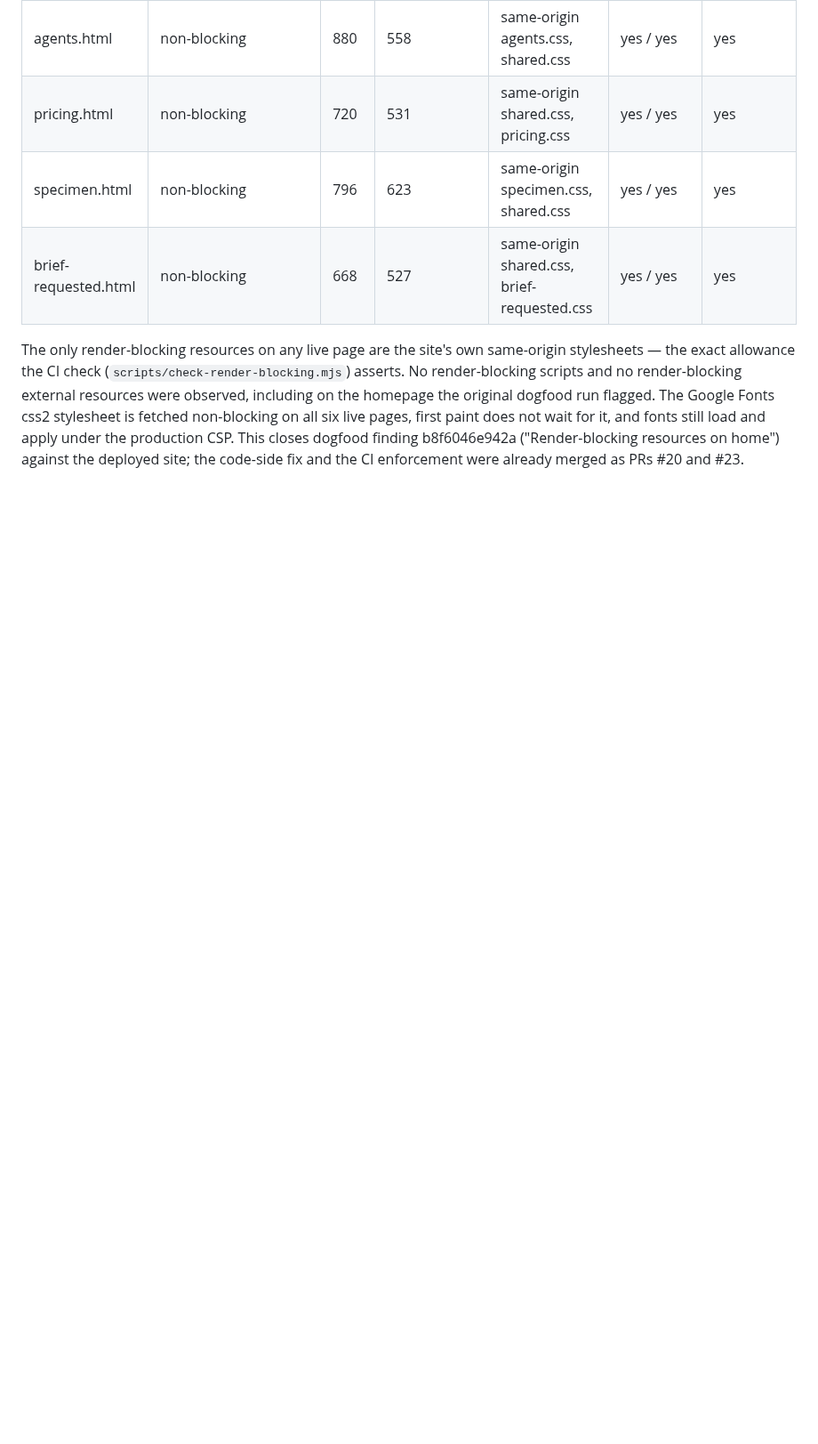
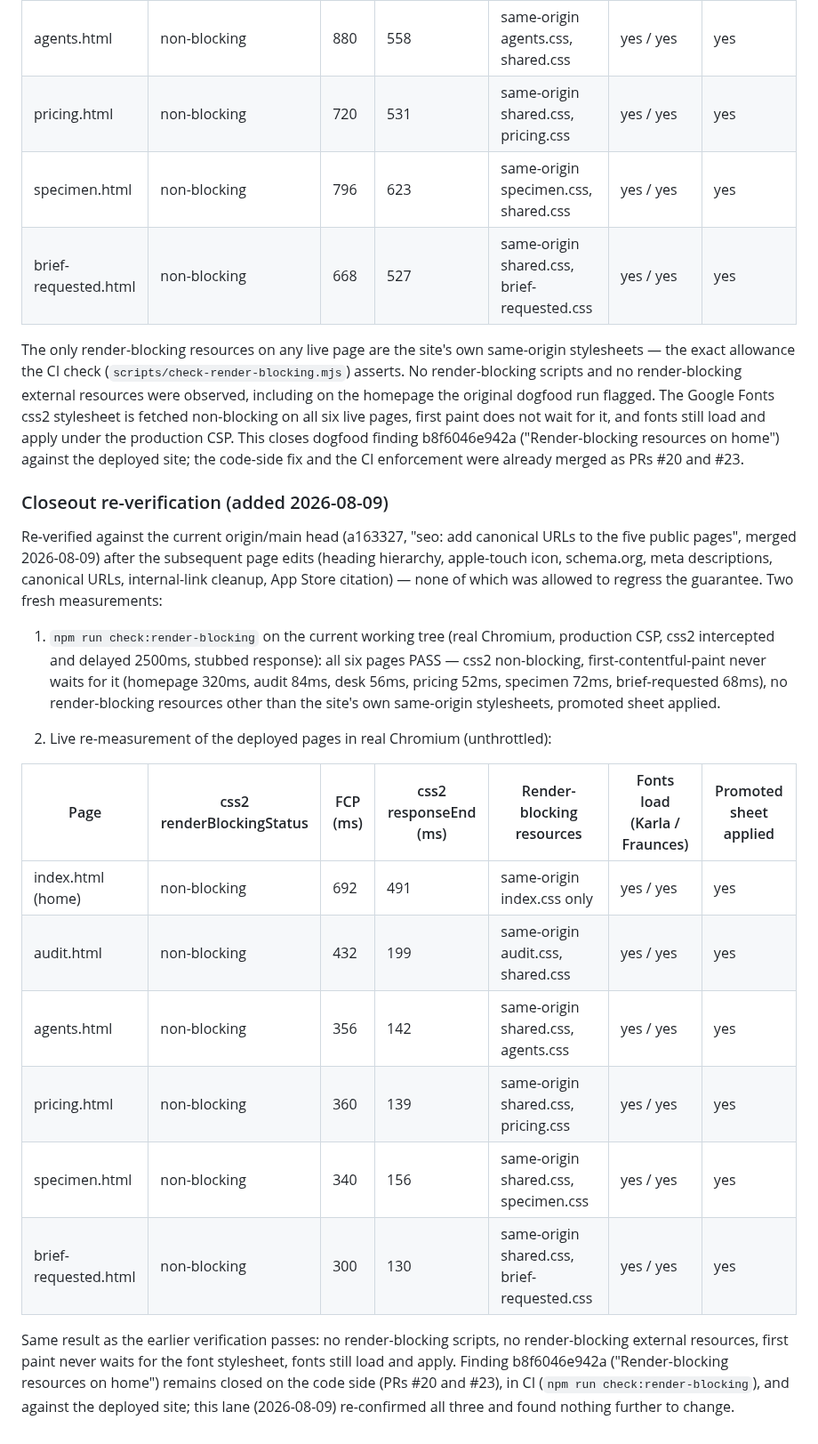
Before and after one commit to Nishfleet/TinyStudio.io, a Markdown page: docs/evidence/render-blocking-fonts-2026-08-08.md, the part around the change. Shown at 89% size. Rendered like a GitHub page; blank space fills up the shorter version.

Commit message:
docs(evidence): close out render-blocking finding b8f6046e942a against current main and live
The code-side fix (PR #20) and CI enforcement (PR #23) for dogfood finding
b8f6046e942a ("Render-blocking resources on home") are already merged in
origin/main. This lane re-verified the guarantee still holds after the
subsequent page edits (heading hierarchy, apple-touch icon, schema.org, meta
descriptions, canonical URLs, internal-link cleanup, App Store citation):

- npm run check:render-blocking passes on all six pages (real Chromium,
  production CSP, css2 delayed 2500ms): css2 non-blocking, first paint never
  waits for it, no render-blocking resources other than the site's own
  same-origin stylesheets.
- Fresh live measurement of the deployed pages confirms the same: css2
  non-blocking on all six pages, only same-origin stylesheets render-block,
  fonts still load and apply under the production CSP.

Nothing further to change; the receipt now records the closeout on the current
head so the finding cannot be re-opened by tracker drift.

```diff
--- a/docs/evidence/render-blocking-fonts-2026-08-08.md
+++ b/docs/evidence/render-blocking-fonts-2026-08-08.md
@@ -140,3 +140,36 @@ non-blocking on all six live pages, first paint does not wait for it, and fonts
 still load and apply under the production CSP. This closes dogfood finding
 b8f6046e942a ("Render-blocking resources on home") against the deployed site;
 the code-side fix and the CI enforcement were already merged as PRs #20 and #23.
+
+### Closeout re-verification (added 2026-08-09)
+
+Re-verified against the current origin/main head (a163327, "seo: add canonical
+URLs to the five public pages", merged 2026-08-09) after the subsequent page
+edits (heading hierarchy, apple-touch icon, schema.org, meta descriptions,
+canonical URLs, internal-link cleanup, App Store citation) — none of which was
+allowed to regress the guarantee. Two fresh measurements:
+
+1. `npm run check:render-blocking` on the current working tree (real Chromium,
+   production CSP, css2 intercepted and delayed 2500ms, stubbed response): all
+   six pages PASS — css2 non-blocking, first-contentful-paint never waits for it
+   (homepage 320ms, audit 84ms, desk 56ms, pricing 52ms, specimen 72ms,
+   brief-requested 68ms), no render-blocking resources other than the site's
+   own same-origin stylesheets, promoted sheet applied.
+
+2. Live re-measurement of the deployed pages in real Chromium (unthrottled):
+
+| Page | css2 renderBlockingStatus | FCP (ms) | css2 responseEnd (ms) | Render-blocking resources | Fonts load (Karla / Fraunces) | Promoted sheet applied |
+|---|---|---|---|---|---|---|
+| index.html (home) | non-blocking | 692 | 491 | same-origin index.css only | yes / yes | yes |
+| audit.html | non-blocking | 432 | 199 | same-origin audit.css, shared.css | yes / yes | yes |
+| agents.html | non-blocking | 356 | 142 | same-origin shared.css, agents.css | yes / yes | yes |
+| pricing.html | non-blocking | 360 | 139 | same-origin shared.css, pricing.css | yes / yes | yes |
+| specimen.html | non-blocking | 340 | 156 | same-origin shared.css, specimen.css | yes / yes | yes |
+| brief-requested.html | non-blocking | 300 | 130 | same-origin shared.css, brief-requested.css | yes / yes | yes |
+
+Same result as the earlier verification passes: no render-blocking scripts, no
+render-blocking external resources, first paint never waits for the font
+stylesheet, fonts still load and apply. Finding b8f6046e942a ("Render-blocking
+resources on home") remains closed on the code side (PRs #20 and #23), in CI
+(`npm run check:render-blocking`), and against the deployed site; this lane
+(2026-08-09) re-confirmed all three and found nothing further to change.
```
